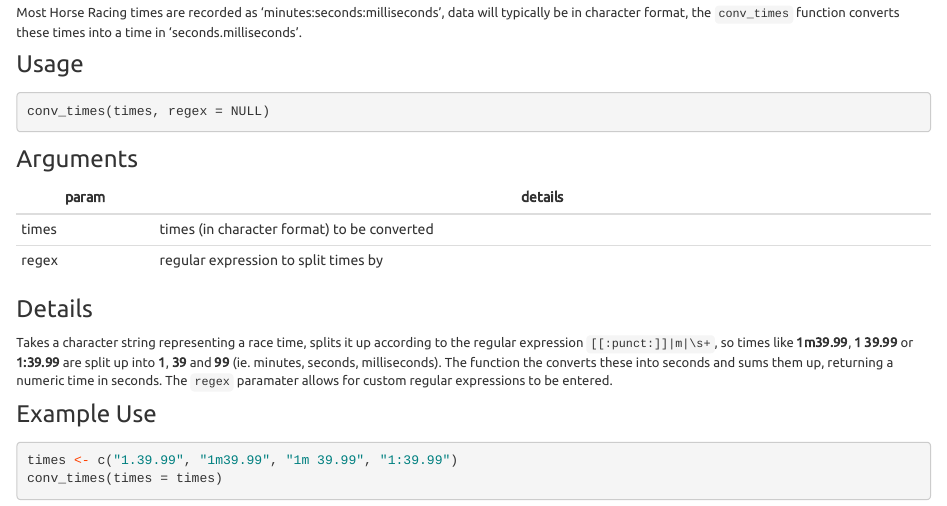
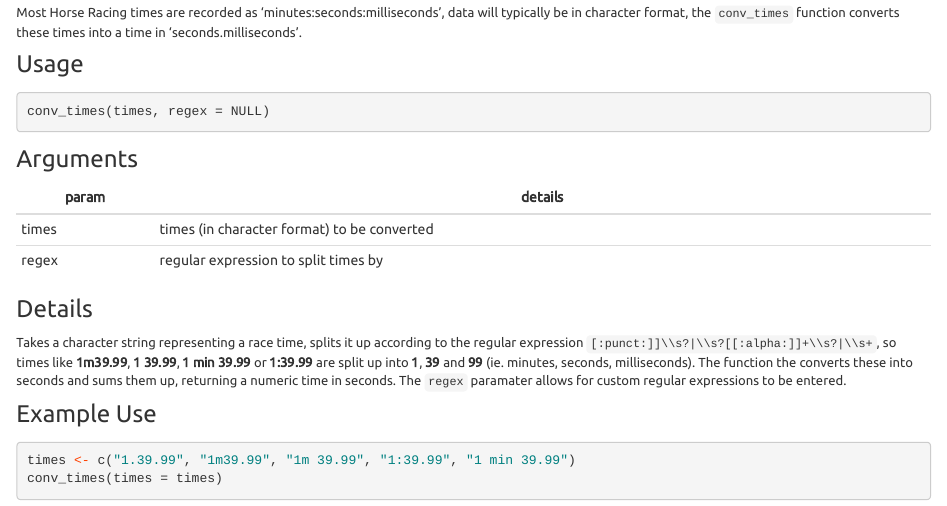
Before and after one commit to durtal/RcappeR, an R Markdown document (conv_times.Rmd): the page in a window 1100 px wide, from 120 px down. Rendered offline with R 4.5, knitr and Pandoc, with nearby package versions; some code elsewhere in the file could not run offline.

Commit message:
add new regex to conv_times help page

````diff
--- a/conv_times.Rmd
+++ b/conv_times.Rmd
@@ -20,11 +20,11 @@ regex | regular expression to split times by
 
 ### Details
 
-Takes a character string representing a race time, splits it up according to the regular expression `[[:punct:]]|m|\s+`, so times like **1m39.99**, **1 39.99** or **1:39.99** are split up into **1**, **39** and **99** (ie. minutes, seconds, milliseconds).  The function the converts these into seconds and sums them up, returning a numeric time in seconds.  The `regex` paramater allows for custom regular expressions to be entered.
+Takes a character string representing a race time, splits it up according to the regular expression `[:punct:]]\\s?|\\s?[[:alpha:]]+\\s?|\\s+`, so times like **1m39.99**, **1 39.99**, **1 min 39.99** or **1:39.99** are split up into **1**, **39** and **99** (ie. minutes, seconds, milliseconds).  The function the converts these into seconds and sums them up, returning a numeric time in seconds.  The `regex` paramater allows for custom regular expressions to be entered.
 
 ### Example Use
 
 ```{r}
-times <- c("1.39.99", "1m39.99", "1m 39.99", "1:39.99")
+times <- c("1.39.99", "1m39.99", "1m 39.99", "1:39.99", "1 min 39.99")
 conv_times(times = times)
 ```
````
Also changed, not shown: conv_times.html.
